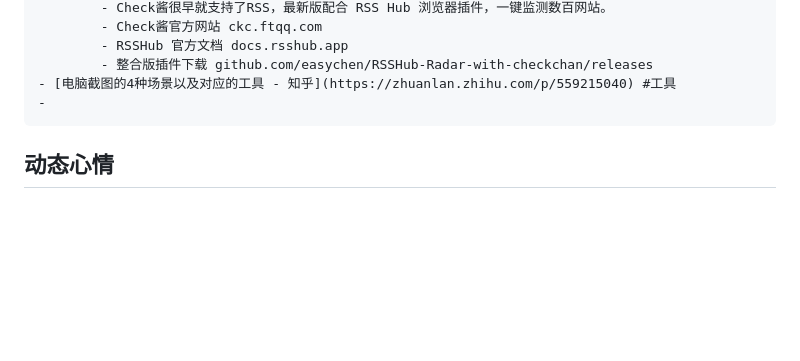
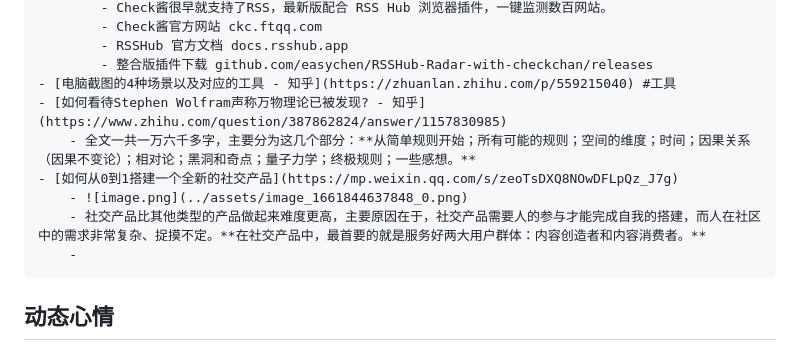
Before and after one commit to deciia/mylogseq, a Markdown page: journals/2022_08_30.md, the part around the change. Rendered like a GitHub page; blank space fills up the shorter version.

Commit message:
Auto saved by Logseq

```diff
--- a/journals/2022_08_30.md
+++ b/journals/2022_08_30.md
@@ -13,7 +13,12 @@
 			- RSSHub 官方文档 docs.rsshub.app
 			- 整合版插件下载 github.com/easychen/RSSHub-Radar-with-checkchan/releases
 	- [电脑截图的4种场景以及对应的工具 - 知乎](https://zhuanlan.zhihu.com/p/559215040) #工具
-	-
+	- [如何看待Stephen Wolfram声称万物理论已被发现? - 知乎](https://www.zhihu.com/question/387862824/answer/1157830985)
+		- 全文一共一万六千多字，主要分为这几个部分：**从简单规则开始；所有可能的规则；空间的维度；时间；因果关系（因果不变论）；相对论；黑洞和奇点；量子力学；终极规则；一些感想。**
+	- [如何从0到1搭建一个全新的社交产品](https://mp.weixin.qq.com/s/zeoTsDXQ8NOwDFLpQz_J7g)
+		- ![image.png](../assets/image_1661844637848_0.png)
+		- 社交产品比其他类型的产品做起来难度更高，主要原因在于，社交产品需要人的参与才能完成自我的搭建，而人在社区中的需求非常复杂、捉摸不定。**在社交产品中，最首要的就是服务好两大用户群体：内容创造者和内容消费者。**
+		-
 ## 动态心情
 ## 问题思考
 ## 流水记录
```
Also changed, not shown: assets/image_1661844637848_0.png (added), 1 other file.
